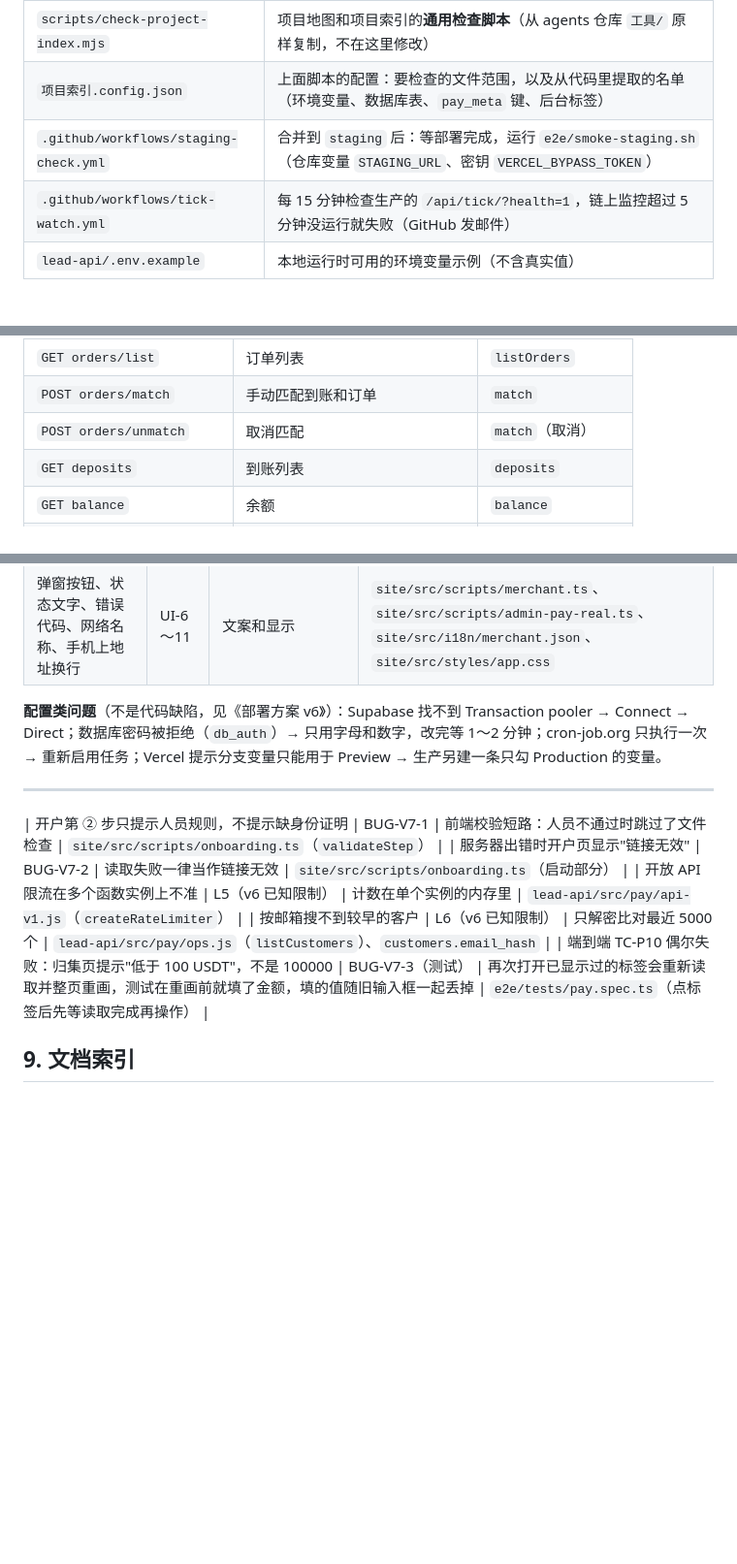
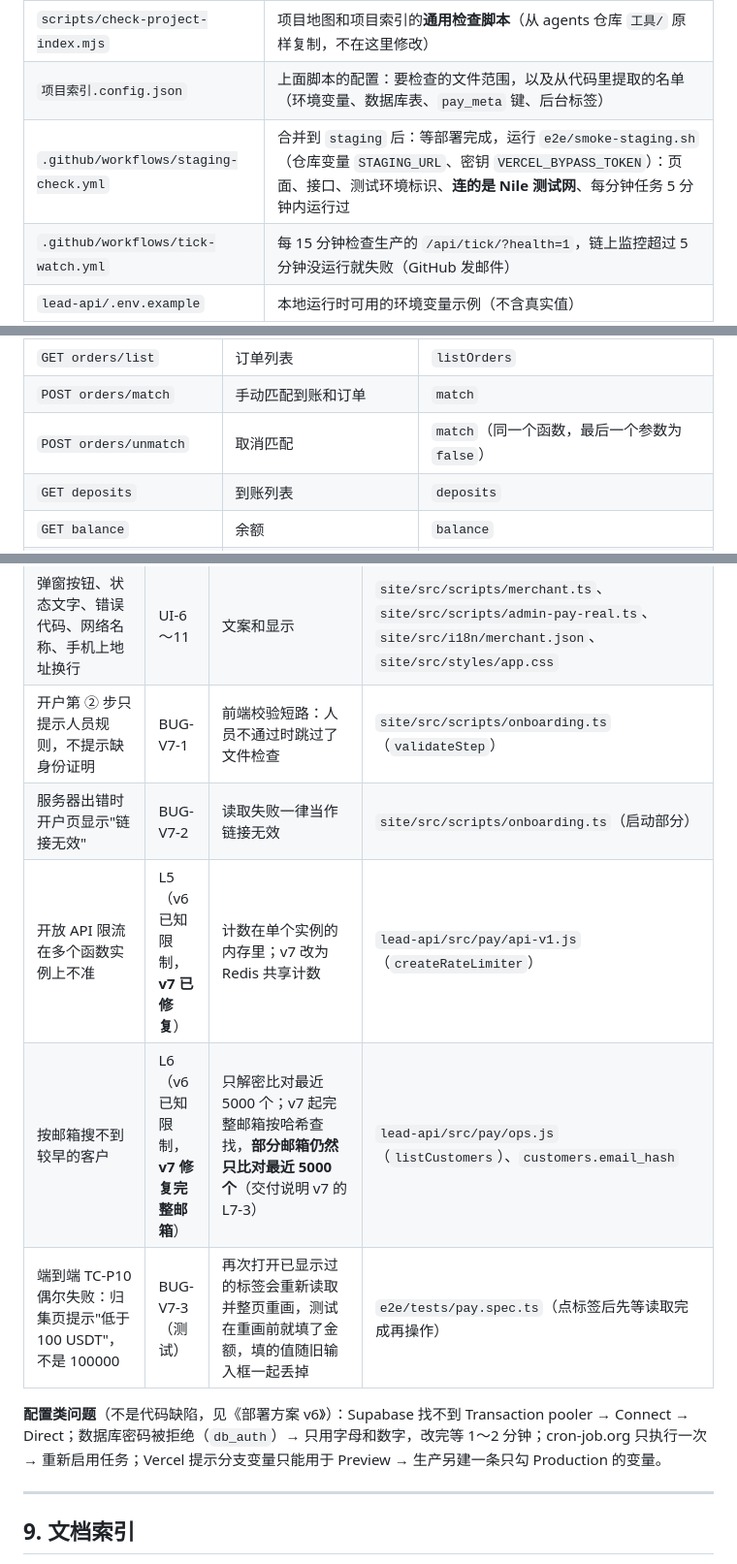
Before and after one commit to dollar3651314/amos111, a Markdown page: 项目索引.md, 3 parts joined by grey strips. Shown at 97% size. Rendered like a GitHub page; blank space fills up the shorter version.

```diff
--- a/项目索引.md
+++ b/项目索引.md
@@ -19,7 +19,7 @@
 | `.github/workflows/ci.yml` | **每个 PR 的自动检查**（C54）：`unit`（索引检查、单元测试在内嵌 Postgres 和真实 Postgres 16 上各跑一遍）、`e2e`（构建页面、全部端到端测试，收付款用真实 Postgres）。分支保护要求两项都通过才能合并 |
 | `scripts/check-project-index.mjs` | 项目地图和项目索引的**通用检查脚本**（从 agents 仓库 `工具/` 原样复制，不在这里修改） |
 | `项目索引.config.json` | 上面脚本的配置：要检查的文件范围，以及从代码里提取的名单（环境变量、数据库表、`pay_meta` 键、后台标签） |
-| `.github/workflows/staging-check.yml` | 合并到 `staging` 后：等部署完成，运行 `e2e/smoke-staging.sh`（仓库变量 `STAGING_URL`、密钥 `VERCEL_BYPASS_TOKEN`） |
+| `.github/workflows/staging-check.yml` | 合并到 `staging` 后：等部署完成，运行 `e2e/smoke-staging.sh`（仓库变量 `STAGING_URL`、密钥 `VERCEL_BYPASS_TOKEN`）：页面、接口、测试环境标识、**连的是 Nile 测试网**、每分钟任务 5 分钟内运行过 |
 | `.github/workflows/tick-watch.yml` | 每 15 分钟检查生产的 `/api/tick/?health=1`，链上监控超过 5 分钟没运行就失败（GitHub 发邮件） |
 | `lead-api/.env.example` | 本地运行时可用的环境变量示例（不含真实值） |
 
@@ -290,7 +290,7 @@
 | `GET orders` | 查询订单（订单号或商户订单号） | `getOrder` |
 | `GET orders/list` | 订单列表 | `listOrders` |
 | `POST orders/match` | 手动匹配到账和订单 | `match` |
-| `POST orders/unmatch` | 取消匹配 | `match`（取消） |
+| `POST orders/unmatch` | 取消匹配 | `match`（同一个函数，最后一个参数为 `false`） |
 | `GET deposits` | 到账列表 | `deposits` |
 | `GET balance` | 余额 | `balance` |
 | `GET ledger` | 账本 | `ledger` |
@@ -524,15 +524,15 @@
 | 开户接口出错时后台进不去 | UI-4 | 进入后台要等两个列表都成功 | `site/src/scripts/admin.ts` |
 | 桌面上表格要横向滚动 | UI-5 | 整行不换行、列太多 | `site/src/styles/app.css`、`site/src/scripts/ui.ts` |
 | 弹窗按钮、状态文字、错误代码、网络名称、手机上地址换行 | UI-6～11 | 文案和显示 | `site/src/scripts/merchant.ts`、`site/src/scripts/admin-pay-real.ts`、`site/src/i18n/merchant.json`、`site/src/styles/app.css` |
+| 开户第 ② 步只提示人员规则，不提示缺身份证明 | BUG-V7-1 | 前端校验短路：人员不通过时跳过了文件检查 | `site/src/scripts/onboarding.ts`（`validateStep`） |
+| 服务器出错时开户页显示"链接无效" | BUG-V7-2 | 读取失败一律当作链接无效 | `site/src/scripts/onboarding.ts`（启动部分） |
+| 开放 API 限流在多个函数实例上不准 | L5（v6 已知限制，**v7 已修复**） | 计数在单个实例的内存里；v7 改为 Redis 共享计数 | `lead-api/src/pay/api-v1.js`（`createRateLimiter`） |
+| 按邮箱搜不到较早的客户 | L6（v6 已知限制，**v7 修复完整邮箱**） | 只解密比对最近 5000 个；v7 起完整邮箱按哈希查找，**部分邮箱仍然只比对最近 5000 个**（交付说明 v7 的 L7-3） | `lead-api/src/pay/ops.js`（`listCustomers`）、`customers.email_hash` |
+| 端到端 TC-P10 偶尔失败：归集页提示"低于 100 USDT"，不是 100000 | BUG-V7-3（测试） | 再次打开已显示过的标签会重新读取并整页重画，测试在重画前就填了金额，填的值随旧输入框一起丢掉 | `e2e/tests/pay.spec.ts`（点标签后先等读取完成再操作） |
 
 **配置类问题**（不是代码缺陷，见《部署方案 v6》）：Supabase 找不到 Transaction pooler → Connect → Direct；数据库密码被拒绝（`db_auth`）→ 只用字母和数字，改完等 1～2 分钟；cron-job.org 只执行一次 → 重新启用任务；Vercel 提示分支变量只能用于 Preview → 生产另建一条只勾 Production 的变量。
 
 ---
-| 开户第 ② 步只提示人员规则，不提示缺身份证明 | BUG-V7-1 | 前端校验短路：人员不通过时跳过了文件检查 | `site/src/scripts/onboarding.ts`（`validateStep`） |
-| 服务器出错时开户页显示"链接无效" | BUG-V7-2 | 读取失败一律当作链接无效 | `site/src/scripts/onboarding.ts`（启动部分） |
-| 开放 API 限流在多个函数实例上不准 | L5（v6 已知限制） | 计数在单个实例的内存里 | `lead-api/src/pay/api-v1.js`（`createRateLimiter`） |
-| 按邮箱搜不到较早的客户 | L6（v6 已知限制） | 只解密比对最近 5000 个 | `lead-api/src/pay/ops.js`（`listCustomers`）、`customers.email_hash` |
-| 端到端 TC-P10 偶尔失败：归集页提示"低于 100 USDT"，不是 100000 | BUG-V7-3（测试） | 再次打开已显示过的标签会重新读取并整页重画，测试在重画前就填了金额，填的值随旧输入框一起丢掉 | `e2e/tests/pay.spec.ts`（点标签后先等读取完成再操作） |
 
 ## 9. 文档索引
 按流程顺序：需求澄清 → 需求说明书 → 架构方案 → 原型说明 → 任务清单 → 技术方案或实现说明 → 测试报告 → 部署方案 → 交付说明。**最新一版是 v7**；`00-架构方案.md` 按版本追加，v1 的自建服务器部分已废弃。
```
Also changed, not shown: other parts of 项目索引.md (+6 -6 lines), 项目地图.md (+9 -6 lines).
